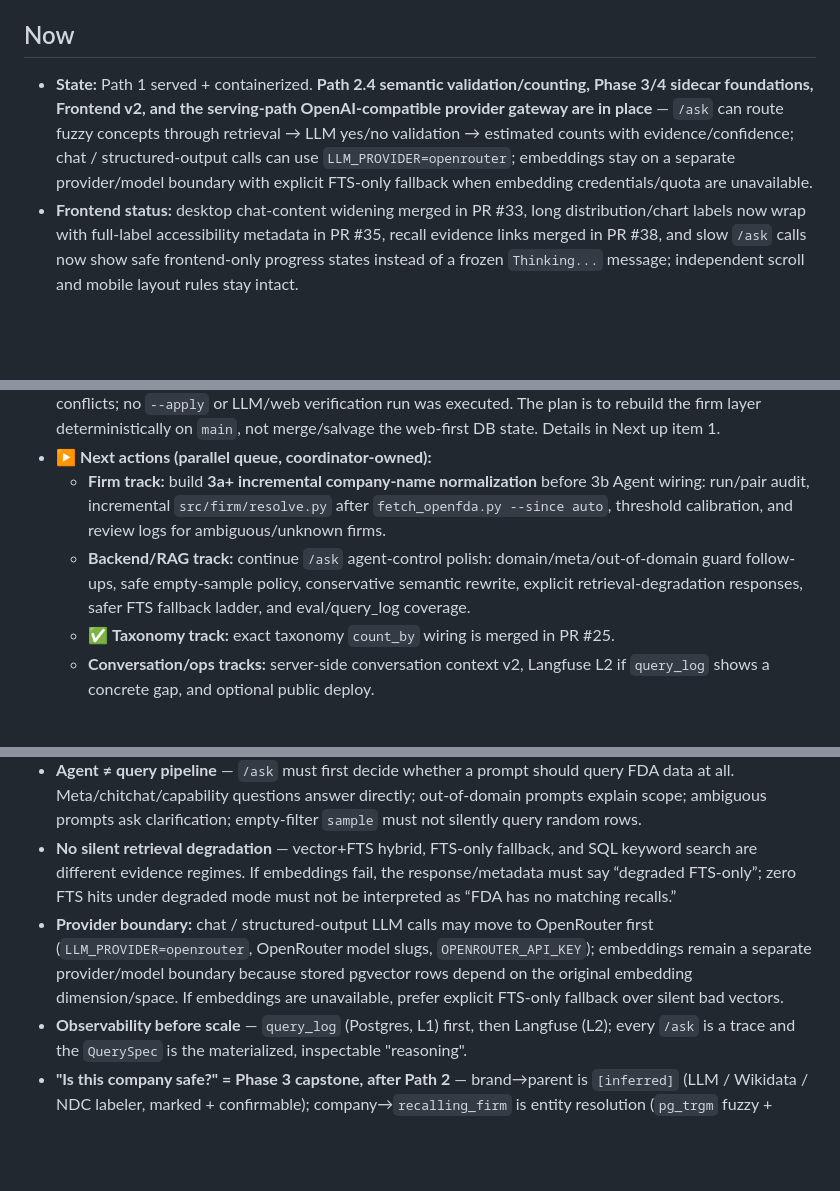
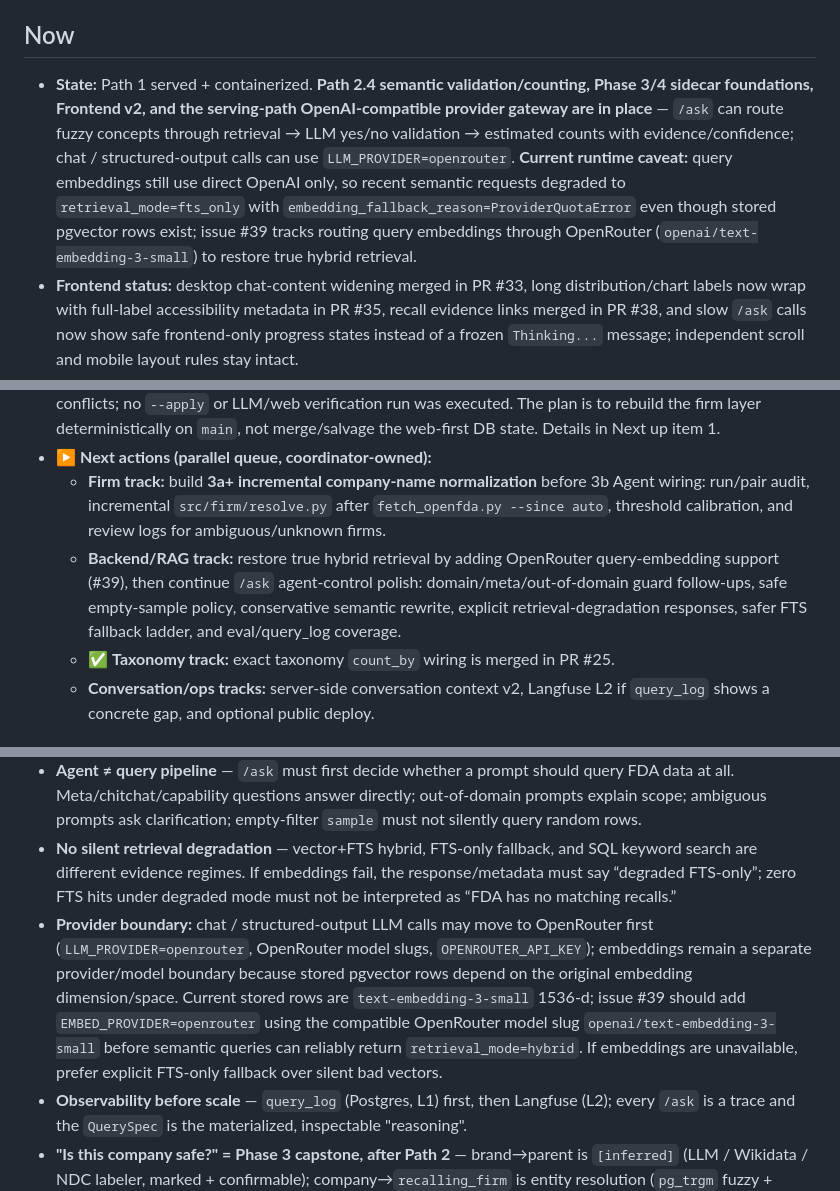
Before and after one commit to Wmx-5Percent/FDAgent, a Markdown page: PROGRESS.md, 3 parts joined by grey strips. Rendered like a GitHub page; blank space fills up the shorter version.

```diff
--- a/PROGRESS.md
+++ b/PROGRESS.md
@@ -14,14 +14,14 @@
 A deployed, demoable agent that answers natural-language questions about FDA drug recalls with **evidence-backed** results — **Path 1**: deterministic NL→SQL analytics (frequencies / trends / distributions, every number from SQL); **Path 2**: hybrid semantic retrieval + validated semantic-count estimates for fuzzy concepts; served via FastAPI + a small UI, with an eval harness. Reproduces an industry-style LLM structuring + retrieval pipeline on 100% public-domain data (portfolio for NA AI/ML roles). Full roadmap in [PLAN.md](PLAN.md).
 
 ## Now
-- **State:** Path 1 served + containerized. **Path 2.4 semantic validation/counting, Phase 3/4 sidecar foundations, Frontend v2, and the serving-path OpenAI-compatible provider gateway are in place** — `/ask` can route fuzzy concepts through retrieval → LLM yes/no validation → estimated counts with evidence/confidence; chat / structured-output calls can use `LLM_PROVIDER=openrouter`; embeddings stay on a separate provider/model boundary with explicit FTS-only fallback when embedding credentials/quota are unavailable.
+- **State:** Path 1 served + containerized. **Path 2.4 semantic validation/counting, Phase 3/4 sidecar foundations, Frontend v2, and the serving-path OpenAI-compatible provider gateway are in place** — `/ask` can route fuzzy concepts through retrieval → LLM yes/no validation → estimated counts with evidence/confidence; chat / structured-output calls can use `LLM_PROVIDER=openrouter`. **Current runtime caveat:** query embeddings still use direct OpenAI only, so recent semantic requests degraded to `retrieval_mode=fts_only` with `embedding_fallback_reason=ProviderQuotaError` even though stored pgvector rows exist; issue #39 tracks routing query embeddings through OpenRouter (`openai/text-embedding-3-small`) to restore true hybrid retrieval.
 - **Frontend status:** desktop chat-content widening merged in PR #33, long distribution/chart labels now wrap with full-label accessibility metadata in PR #35, recall evidence links merged in PR #38, and slow `/ask` calls now show safe frontend-only progress states instead of a frozen `Thinking...` message; independent scroll and mobile layout rules stay intact.
 - **Backend-control status:** `/ask` now routes every prompt through an **LLM intent gate** ([src/agent_control.py](src/agent_control.py) `classify_llm`, wired in [src/nl_query.py](src/nl_query.py) `NLEngine.ask`) before building a `QuerySpec` — a language-agnostic classifier returning `in_domain` / `chitchat_meta` / `out_of_domain` / `ambiguous` with a user-language message + suggestions for terminal routes. This **removes** the brittle English+CJK regex rules entirely — the rule-based `classify()`, its `META_PATTERNS` / `OUT_OF_DOMAIN_PATTERNS` / keyword tables, the rule helpers, and the `is_generic_recall_semantic_query` guard were all deleted, so `/ask` now requires the LLM (no rule fallback), consistent with the rest of the pipeline. **Concept normalization is LLM-driven too:** the hardcoded `refine_semantic_query` concept dictionary (regex → canonical concept + aliases, in English + CJK) was deleted — `generate_spec` now emits the canonical `semantic_query` itself (e.g. `药效太强` / "pills too strong" → `superpotent`) plus keyword aliases, and `refine_spec` only does general hygiene (strip / de-dupe aliases). Remaining agent-control polish: safer FTS-degradation messaging so a zero-hit degraded retrieval is not presented as “FDA has no matching recalls.”
 - **Taxonomy status:** taxonomy v1 labeling is populated, cleaned up, and wired into `/ask` for exact counts and firm-scoped top-N summaries. `llm:deepseek/deepseek-v4-pro` has 21,909 `recall_label` rows covering all 17,723 drug-enforcement records; labels are produced per distinct reason text (4,390 distinct reasons) and backfilled to records for cheaper, consistent coverage. The old `rules:v1-prefix` rows were deleted (`DELETE 21522`, verified `old_rules_rows=0`). Exact taxonomy-count wiring merged in PR #25; superseded PR #17 is closed. Earlier draft-taxonomy notes were dry-run review aids only; these populated v1 labels are authoritative for current exact counts.
 - **Firm-resolution status:** foundation (PR #8) + incremental audit tables (PR #15) + deterministic legal-form-aware auto-merge code (PR #21) are merged. A **grilling/planning session (2026-07-10)** locked the full **C-end "Recall Profile" feature design** — glossary [CONTEXT.md](CONTEXT.md) + decisions [docs/adr/](docs/adr/) ADR-0001..0004. **The current DB firm state is stale**: it came from **PR #18** (`firm-ai-web-verification`, closed/superseded), a web-first run that stalled on OpenRouter 402 (485 `needs_review`; `parent_group` / `brand_alias` empty). PR #21 improved the resolver in code only: dry-run `src/firm/resolve.py --mode full` yielded 6,848 candidate pairs, 259 accepted, 773 review, 5,816 rejected, 1,442 clusters, with zero accepted foreign-vs-US legal-form conflicts; no `--apply` or LLM/web verification run was executed. The plan is to rebuild the firm layer deterministically on `main`, not merge/salvage the web-first DB state. Details in Next up item 1.
 - ▶️ **Next actions (parallel queue, coordinator-owned):**
   - **Firm track:** build **3a+ incremental company-name normalization** before 3b Agent wiring: run/pair audit, incremental `src/firm/resolve.py` after `fetch_openfda.py --since auto`, threshold calibration, and review logs for ambiguous/unknown firms.
-  - **Backend/RAG track:** continue `/ask` agent-control polish: domain/meta/out-of-domain guard follow-ups, safe empty-sample policy, conservative semantic rewrite, explicit retrieval-degradation responses, safer FTS fallback ladder, and eval/query_log coverage.
+  - **Backend/RAG track:** restore true hybrid retrieval by adding OpenRouter query-embedding support (#39), then continue `/ask` agent-control polish: domain/meta/out-of-domain guard follow-ups, safe empty-sample policy, conservative semantic rewrite, explicit retrieval-degradation responses, safer FTS fallback ladder, and eval/query_log coverage.
    - ✅ **Taxonomy track:** exact taxonomy `count_by` wiring is merged in PR #25.
   - **Conversation/ops tracks:** server-side conversation context v2, Langfuse L2 if `query_log` shows a concrete gap, and optional public deploy.
 
@@ -114,7 +114,7 @@ A deployed, demoable agent that answers natural-language questions about FDA dru
 - **Semantic counting is an estimate** — retrieve-above-threshold → per-item validate → count + confidence/evidence. Exact counts should come from taxonomy labels once Phase 4 is populated.
 - **Agent ≠ query pipeline** — `/ask` must first decide whether a prompt should query FDA data at all. Meta/chitchat/capability questions answer directly; out-of-domain prompts explain scope; ambiguous prompts ask clarification; empty-filter `sample` must not silently query random rows.
 - **No silent retrieval degradation** — vector+FTS hybrid, FTS-only fallback, and SQL keyword search are different evidence regimes. If embeddings fail, the response/metadata must say “degraded FTS-only”; zero FTS hits under degraded mode must not be interpreted as “FDA has no matching recalls.”
-- **Provider boundary:** chat / structured-output LLM calls may move to OpenRouter first (`LLM_PROVIDER=openrouter`, OpenRouter model slugs, `OPENROUTER_API_KEY`); embeddings remain a separate provider/model boundary because stored pgvector rows depend on the original embedding dimension/space. If embeddings are unavailable, prefer explicit FTS-only fallback over silent bad vectors.
+- **Provider boundary:** chat / structured-output LLM calls may move to OpenRouter first (`LLM_PROVIDER=openrouter`, OpenRouter model slugs, `OPENROUTER_API_KEY`); embeddings remain a separate provider/model boundary because stored pgvector rows depend on the original embedding dimension/space. Current stored rows are `text-embedding-3-small` 1536-d; issue #39 should add `EMBED_PROVIDER=openrouter` using the compatible OpenRouter model slug `openai/text-embedding-3-small` before semantic queries can reliably return `retrieval_mode=hybrid`. If embeddings are unavailable, prefer explicit FTS-only fallback over silent bad vectors.
 - **Observability before scale** — `query_log` (Postgres, L1) first, then Langfuse (L2); every `/ask` is a trace and the `QuerySpec` is the materialized, inspectable "reasoning".
 - **"Is this company safe?" = Phase 3 capstone, after Path 2** — brand→parent is `[inferred]` (LLM / Wikidata / NDC labeler, marked + confirmable); company→`recalling_firm` is entity resolution (`pg_trgm` fuzzy + known-subsidiary expansion + LLM verify), since firms are fragmented (1,634 distinct; Pfizer/Teva/McNeil appear under many names/subsidiaries).
 - **Vision = FDA-grounded vertical agent** (not just NL→DB): FDA = ground-truth fact layer; web/Wikidata = augmentation layer, strictly isolated (web numbers never enter counts; negative = "not found in FDA", not "safe"). Two scenarios: personal pull (Q&A) + enterprise push (monitor watched firms/device types; reuses `--since auto`).
```
Also changed, not shown: PLAN.md (+2 -2 lines).
